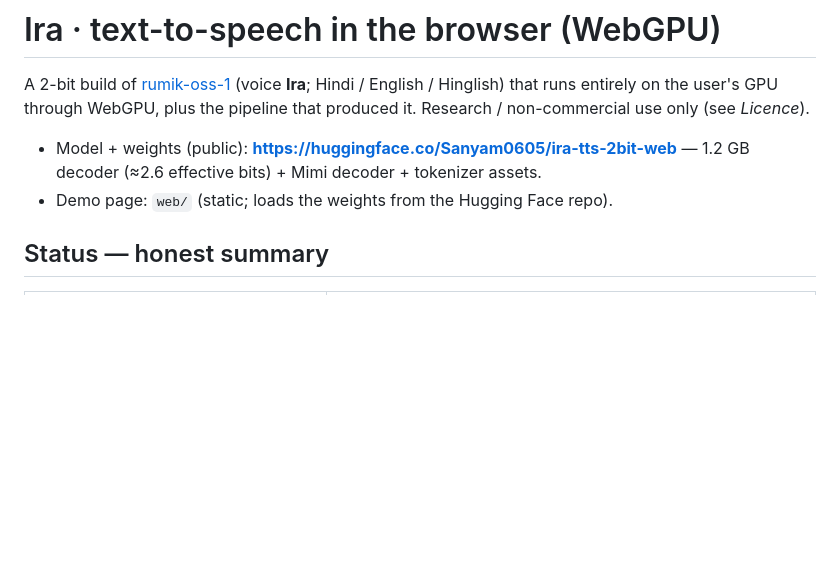
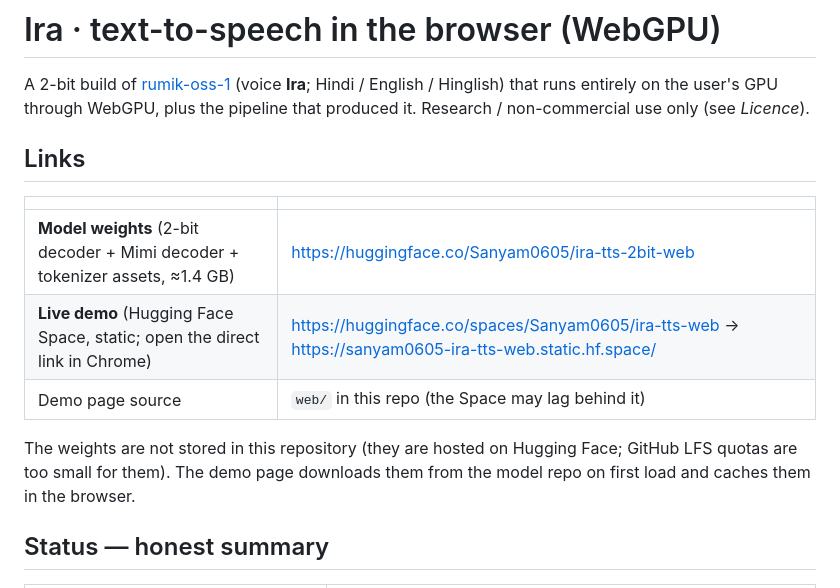
Before and after one commit to OnePunchMonk/ira-tts-webgpu, a Markdown page: README.md, the part around the change. Rendered like a GitHub page; blank space fills up the shorter version.

Commit message:
README: link the Hugging Face model repo and the live Space
Co-Authored-By: Claude Sonnet 5.5 <noreply@anthropic.com>

```diff
--- a/README.md
+++ b/README.md
@@ -3,8 +3,14 @@
 A 2-bit build of [rumik-oss-1](https://huggingface.co/rumik-ai/rumik-oss-1) (voice **Ira**; Hindi / English / Hinglish) that runs entirely on the
 user's GPU through WebGPU, plus the pipeline that produced it. Research / non-commercial use only (see *Licence*).
 
-* Model + weights (public): **https://huggingface.co/Sanyam0605/ira-tts-2bit-web** — 1.2 GB decoder (≈2.6 effective bits) + Mimi decoder + tokenizer assets.
-* Demo page: `web/` (static; loads the weights from the Hugging Face repo).
+## Links
+| | |
+|---|---|
+| **Model weights** (2-bit decoder + Mimi decoder + tokenizer assets, ≈1.4 GB) | https://huggingface.co/Sanyam0605/ira-tts-2bit-web |
+| **Live demo** (Hugging Face Space, static; open the direct link in Chrome) | https://huggingface.co/spaces/Sanyam0605/ira-tts-web → https://sanyam0605-ira-tts-web.static.hf.space/ |
+| Demo page source | `web/` in this repo (the Space may lag behind it) |
+
+The weights are not stored in this repository (they are hosted on Hugging Face; GitHub LFS quotas are too small for them). The demo page downloads them from the model repo on first load and caches them in the browser.
 
 ## Status — honest summary
 | | result |
```
